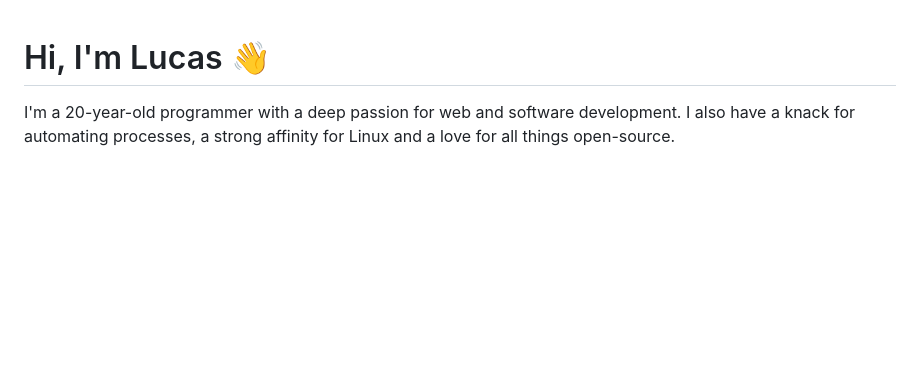
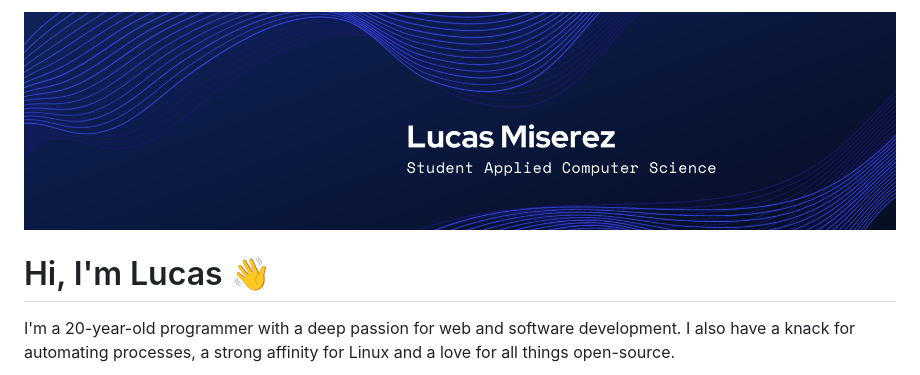
Before and after one commit to LucasMiserez/LucasMiserez, a Markdown page: README.md, the part around the change. GitHub-like rendering; pictures changed too: LucasBanner.png (added); blank space fills up the shorter version.

Commit message:
feat: added profile banner

```diff
--- a/README.md
+++ b/README.md
@@ -1,3 +1,5 @@
+![ProfileBanner](LucasBanner.png)
+
 # Hi, I'm Lucas 👋
 
 I'm a 20-year-old programmer with a deep passion for web and software development. I also have a knack for automating processes, a strong affinity for Linux and a love for all things open-source.
```
